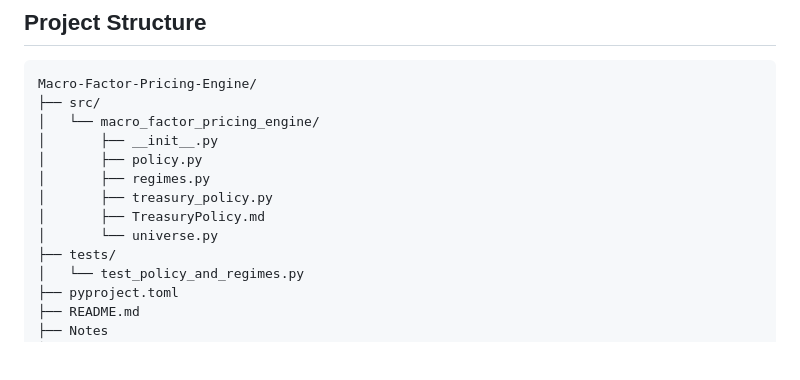
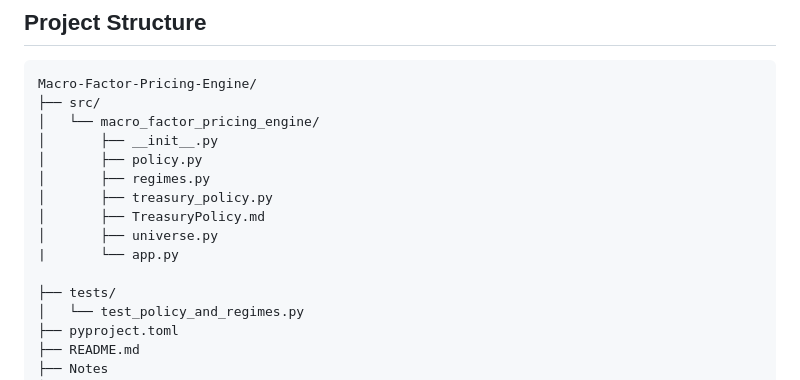
Before and after one commit to YaoSunHello/Macro-Factor-Pricing-Engine, a Markdown page: README.md, the part around the change. GitHub-like rendering; blank space fills up the shorter version.

Commit message:
Update file structure in README

```diff
--- a/README.md
+++ b/README.md
@@ -28,7 +28,9 @@ Macro-Factor-Pricing-Engine/
 │       ├── regimes.py
 │       ├── treasury_policy.py
 │       ├── TreasuryPolicy.md
-│       └── universe.py
+│       ├── universe.py
+|       └── app.py
+
 ├── tests/
 │   └── test_policy_and_regimes.py
 ├── pyproject.toml
```
